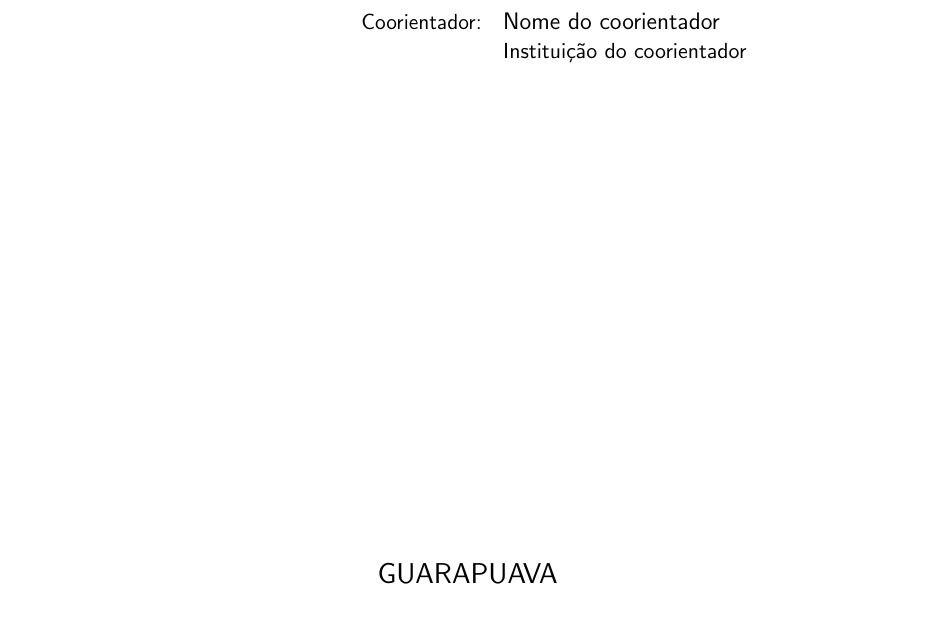
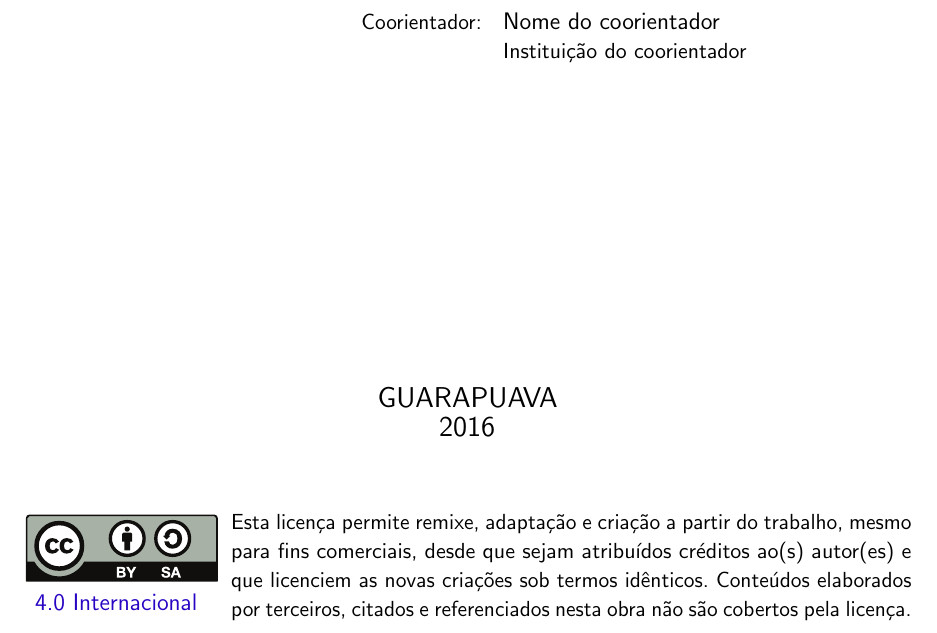
Before and after one commit to MarczalTSIGP/latex-utfpr-tcc, a LaTeX thesis (utfpr-tcc.tex, which reads configuracoes/configuracoes-pdf.tex, configuracoes/utfpr-abntex2.cls): part of page 2 of 39, cut so that both start at the same text. Compiled offline with pdfLaTeX.

Commit message:
Added CC-BY-SA license

```diff
--- a/configuracoes/configuracoes-pdf.tex
+++ b/configuracoes/configuracoes-pdf.tex
@@ -29,3 +29,6 @@
     qua-dros-cha-ve
     Kat-sa-gge-los
 }
+
+% CENTRALIZAR CONTEÚDO DA CÉLULA USANDO M
+\newcolumntype{M}[1]{>{\centering\arraybackslash}m{#1}}
--- a/configuracoes/utfpr-abntex2.cls
+++ b/configuracoes/utfpr-abntex2.cls
@@ -368,6 +368,17 @@
             \large\MakeUppercase{\imprimirdata}
 	\end{SingleSpacing}
     \end{center}
+
+    \begin{center}
+        \begin{tabular}{ M{3.2cm} m{12cm} }
+            \includegraphics[scale=0.8]{./dados/figuras/by-sa.eps} \href{https://creativecommons.org/licenses/by-sa/4.0/deed.pt_BR}{4.0 Internacional}  &
+            {\small Esta licença permite remixe, adaptação e criação a partir do trabalho,
+            mesmo para fins comerciais, desde que sejam atribuídos créditos ao(s)
+            autor(es) e que licenciem as novas criações sob termos idênticos.
+            Conteúdos elaborados por terceiros, citados e referenciados nesta obra
+            não são cobertos pela licença.}\\
+        \end{tabular}
+    \end{center}
 }
 \makeatother
 
```
Also changed, not shown: dados/figuras/by-sa.eps (added), 1 other file.
